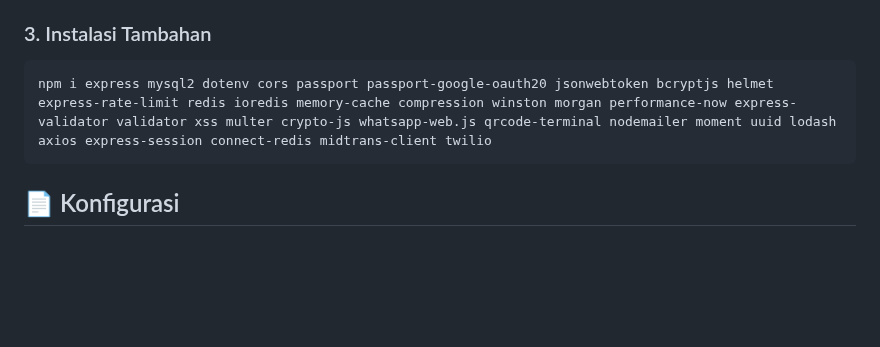
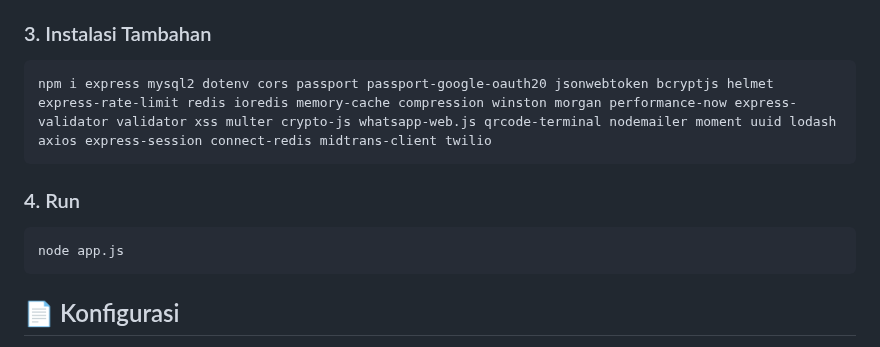
Before and after one commit to Firstianmaker/manakeu, a Markdown page: README.md, the part around the change. Rendered like a GitHub page; blank space fills up the shorter version.

````diff
--- a/README.md
+++ b/README.md
@@ -105,6 +105,10 @@ npm install
 ```bash
 npm i express mysql2 dotenv cors passport passport-google-oauth20 jsonwebtoken bcryptjs helmet express-rate-limit redis ioredis memory-cache compression winston morgan performance-now express-validator validator xss multer crypto-js whatsapp-web.js qrcode-terminal nodemailer moment uuid lodash axios express-session connect-redis midtrans-client twilio
 ```
+### 4. Run
+```bash
+node app.js
+```
 ## 📄 Konfigurasi
 Buat file .env di root direktori dan isi variabel berikut:
 
````
